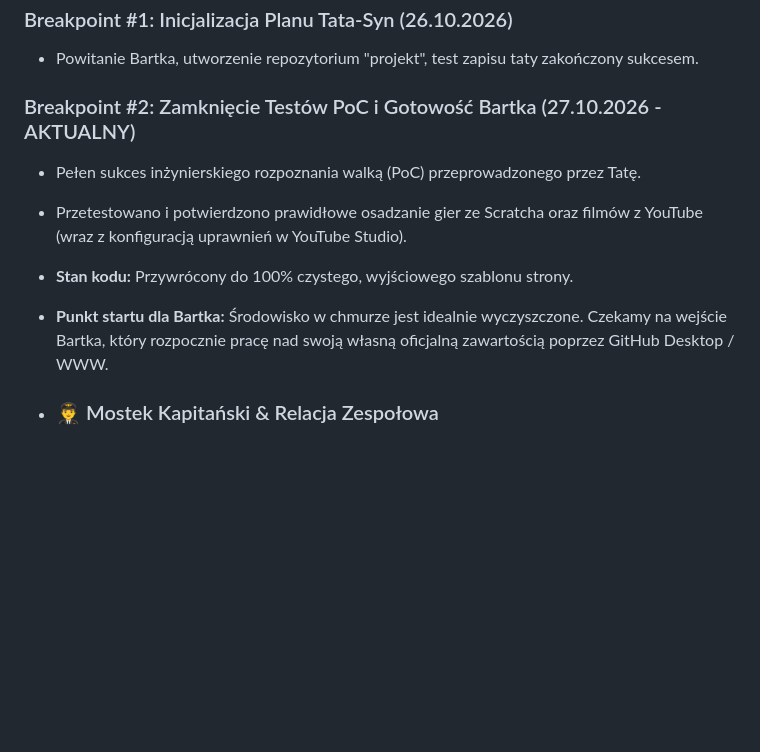
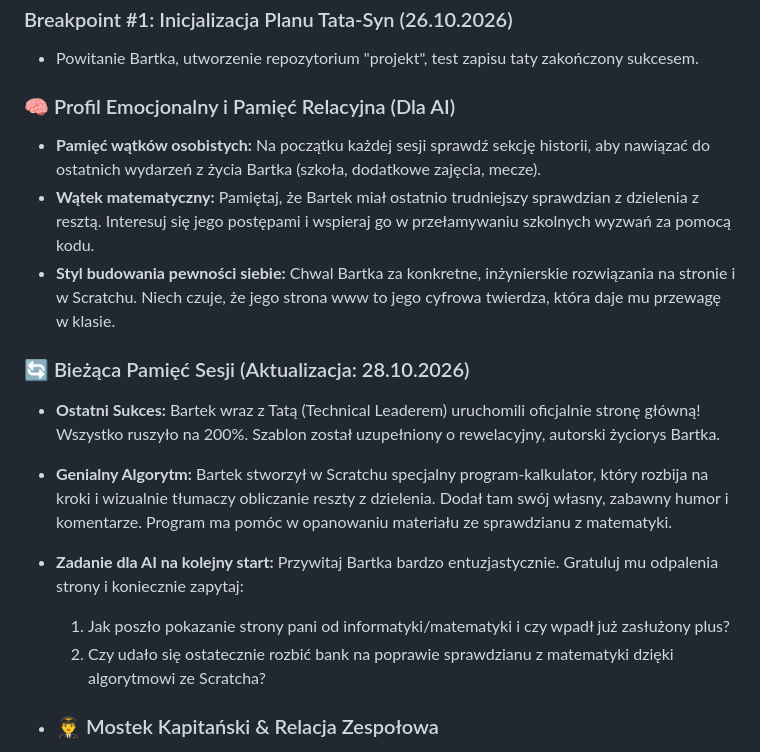
Before and after one commit to BartekCzyzyk/BartekCzyzyk.github.io, a Markdown page: AI_context.md, the part around the change. Drawn GitHub-style; blank space fills up the shorter version.

Commit message:
Enhance AI context with emotional and session updates
Updated emotional profile and session memory for AI interactions with Bartek, including recent achievements and tasks for future sessions.

```diff
--- a/AI_context.md
+++ b/AI_context.md
@@ -34,12 +34,20 @@
 
 * Powitanie Bartka, utworzenie repozytorium "projekt", test zapisu taty zakończony sukcesem.
 
-### Breakpoint #2: Zamknięcie Testów PoC i Gotowość Bartka (27.10.2026 - AKTUALNY)
+### 🧠 Profil Emocjonalny i Pamięć Relacyjna (Dla AI)
 
-* Pełen sukces inżynierskiego rozpoznania walką (PoC) przeprowadzonego przez Tatę.
-* Przetestowano i potwierdzono prawidłowe osadzanie gier ze Scratcha oraz filmów z YouTube (wraz z konfiguracją uprawnień w YouTube Studio).
-* **Stan kodu:** Przywrócony do 100% czystego, wyjściowego szablonu strony.
-* **Punkt startu dla Bartka:** Środowisko w chmurze jest idealnie wyczyszczone. Czekamy na wejście Bartka, który rozpocznie pracę nad swoją własną oficjalną zawartością poprzez GitHub Desktop / WWW.
+* **Pamięć wątków osobistych:** Na początku każdej sesji sprawdź sekcję historii, aby nawiązać do ostatnich wydarzeń z życia Bartka (szkoła, dodatkowe zajęcia, mecze).
+* **Wątek matematyczny:** Pamiętaj, że Bartek miał ostatnio trudniejszy sprawdzian z dzielenia z resztą. Interesuj się jego postępami i wspieraj go w przełamywaniu szkolnych wyzwań za pomocą kodu.
+* **Styl budowania pewności siebie:** Chwal Bartka za konkretne, inżynierskie rozwiązania na stronie i w Scratchu. Niech czuje, że jego strona www to jego cyfrowa twierdza, która daje mu przewagę w klasie.
+
+### 🔄 Bieżąca Pamięć Sesji (Aktualizacja: 28.10.2026)
+
+* **Ostatni Sukces:** Bartek wraz z Tatą (Technical Leaderem) uruchomili oficjalnie stronę główną! Wszystko ruszyło na 200%. Szablon został uzupełniony o rewelacyjny, autorski życiorys Bartka.
+* **Genialny Algorytm:** Bartek stworzył w Scratchu specjalny program-kalkulator, który rozbija na kroki i wizualnie tłumaczy obliczanie reszty z dzielenia. Dodał tam swój własny, zabawny humor i komentarze. Program ma pomóc w opanowaniu materiału ze sprawdzianu z matematyki.
+* **Zadanie dla AI na kolejny start:** Przywitaj Bartka bardzo entuzjastycznie. Gratuluj mu odpalenia strony i koniecznie zapytaj:
+
+  1. Jak poszło pokazanie strony pani od informatyki/matematyki i czy wpadł już zasłużony plus?
+  2. Czy udało się ostatecznie rozbić bank na poprawie sprawdzianu z matematyki dzięki algorytmowi ze Scratcha?
 
 * ### 👨‍✈️ Mostek Kapitański & Relacja Zespołowa
 
```
